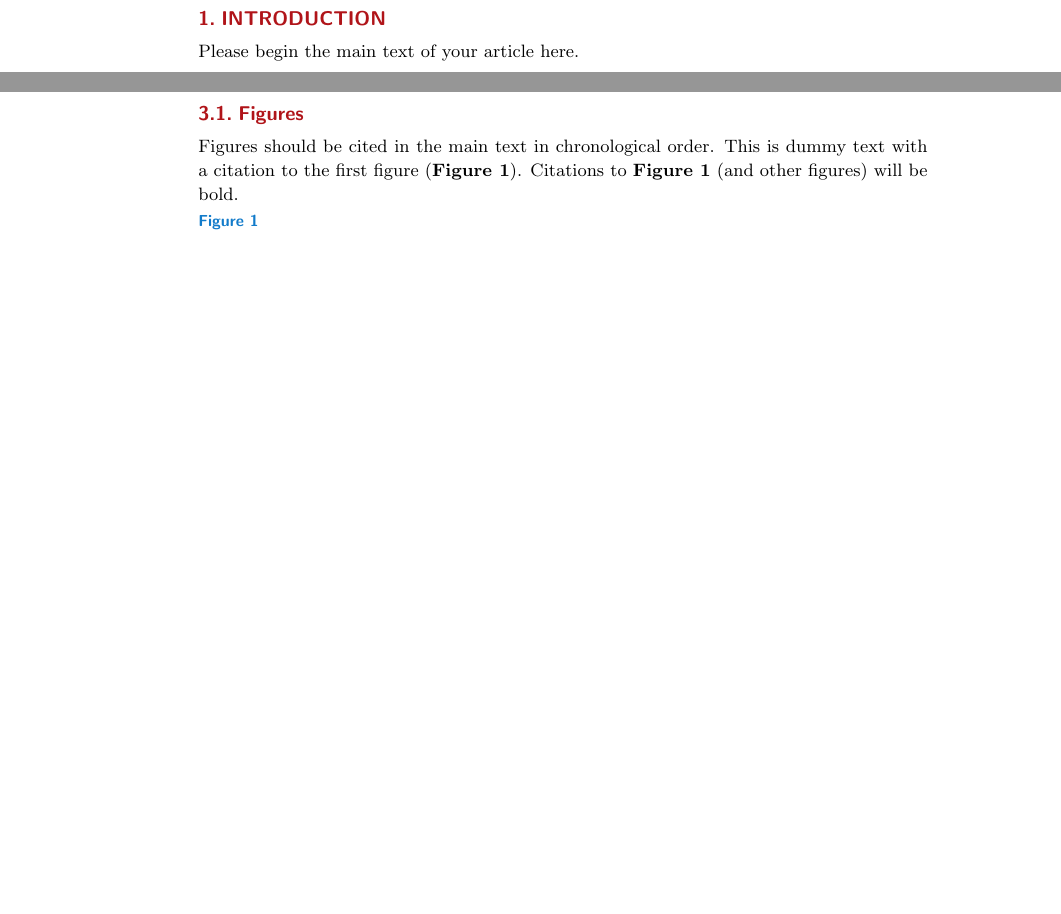
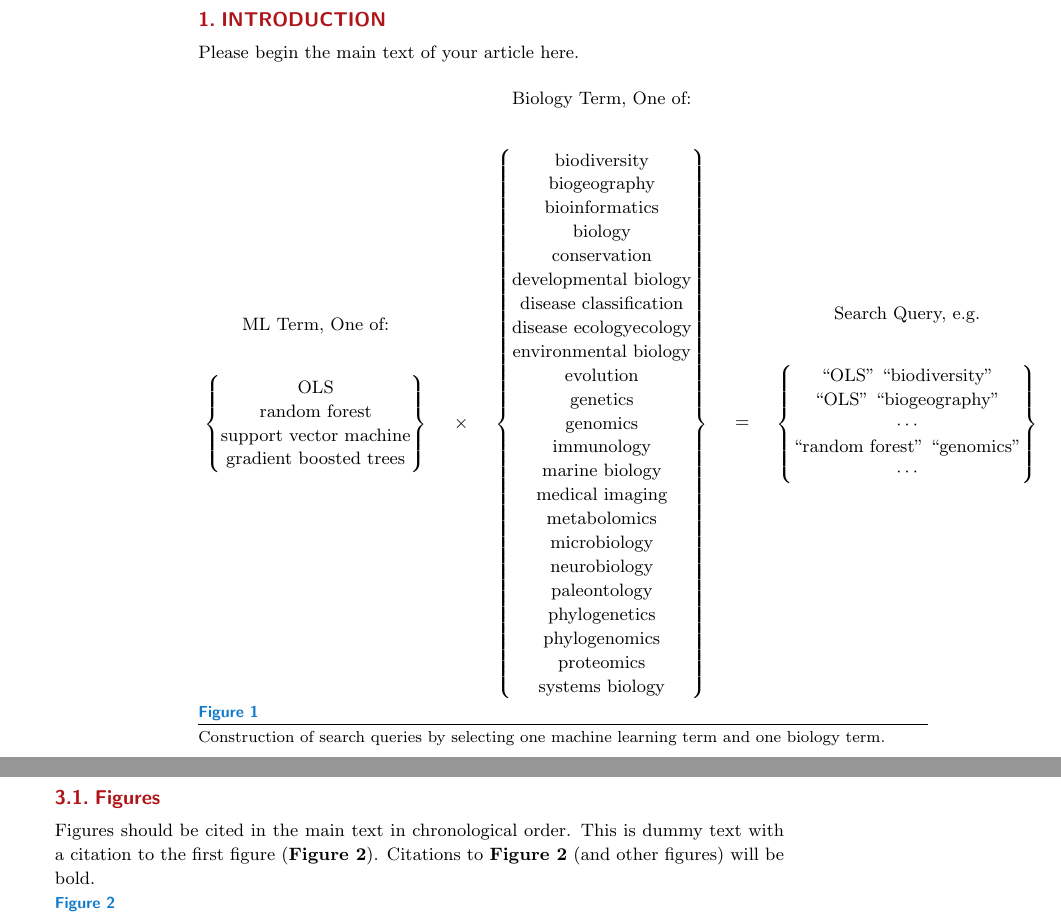
Before and after one commit to datadiversitylab/MLBioReview, a LaTeX document (ddl2024mlbio.tex): two parts of pages 2 and 12 of 14 before the commit and two parts of pages 2 and 13 of 14 after it, joined at a grey line, cut so that both start at the same text, the shorter picture padded with empty space. Compiled offline with pdfLaTeX.

Commit message:
Add figure to clarify search terms

```diff
--- a/ddl2024mlbio.tex
+++ b/ddl2024mlbio.tex
@@ -9,12 +9,13 @@
 % For tracking purposes => this is v1.0 - Apr. 2013
 
 \documentclass{ar-1col-S2O}
+\usepackage{amssymb}
+\usepackage{amsmath}
 \usepackage[ruled,procnumbered]{algorithm2e}%
 \usepackage[numbers]{natbib}
 \usepackage[nameinlink]{cleveref}
 \usepackage{listings}%
 \usepackage{url}
-\usepackage{amssymb}
 \setcounter{secnumdepth}{4}
 
 % Metadata Information
@@ -22,6 +23,12 @@
 \jvol{AA}
 \jyear{YYYY}
 \doi{10.1146/((please add article doi))}
+
+% tikz libs
+\usepackage{tikz} % fancy diagrams
+\usetikzlibrary{positioning}
+\usetikzlibrary{shapes,snakes}
+\usetikzlibrary{arrows.meta}
 
 % Change name of algorithm to "snippet"
 \SetAlgorithmName{Snippet}{snippet}{list of snippets}
@@ -73,6 +80,68 @@ keywords, separated by comma, no full stop, lowercase
 % Heading 1
 \section{INTRODUCTION}
 Please begin the main text of your article here.
+
+%%% Fig of search terms
+\begin{figure}[htb]
+\centering
+	\begin{tikzpicture}[node distance=2.5cm,auto]
+		\node[draw=none, anchor=north] (biot) {Biology Term, One of:};
+        \node[below=0.5cm of biot] (bio) {$\left\{ \begin{matrix}
+            \text{biodiversity} \\
+            \text{biogeography} \\
+            \text{bioinformatics} \\
+            \text{biology} \\
+            \text{conservation} \\
+            \text{developmental biology} \\
+            \text{disease classification} \\
+            \text{disease ecology}
+            \text{ecology} \\
+            \text{environmental biology} \\
+            \text{evolution} \\
+            \text{genetics} \\
+            \text{genomics} \\
+            \text{immunology} \\
+            \text{marine biology} \\
+            \text{medical imaging} \\
+            \text{metabolomics} \\
+            \text{microbiology} \\
+            \text{neurobiology} \\
+            \text{paleontology} \\
+            \text{phylogenetics} \\
+            \text{phylogenomics} \\
+            \text{proteomics} \\
+            \text{systems biology} \\
+        \end{matrix}\right\}$};
+        \node[left=0.25cm of bio] (cross) {$\mathbf{\times}$};
+        \node[left=0.25cm of cross] (ml) {$\left\{ \begin{matrix}
+            \text{OLS} \\
+            \text{random forest} \\
+            \text{support vector machine} \\
+            \text{gradient boosted trees}
+        \end{matrix}\right\}$};
+		\node[above=0.5 of ml] (mlt) {ML Term, One of:};
+        \node[right=0.25cm of bio] (equals) {$\mathbf{=}$};
+        \node[right=0.25cm of equals] (query) {$\left\{ \begin{matrix}
+            \text{``OLS'' ``biodiversity''} \\
+            \text{``OLS'' ``biogeography''} \\
+            \cdots \\
+            \text{``random forest'' ``genomics''} \\
+            \cdots \\
+        \end{matrix}\right\}$};
+		\node[above=0.5 of query] (queryt) {Search Query, e.g.};
+		%\node[draw, circle, minimum size=1.5cm, left=2cm of dummy] (x) {$P(x)$};
+		%\node[draw, circle, minimum size=1.5cm, right=2cm of dummy] (x2) {$P(x')$};
+		%\node[draw=none, below=0.5cm of dummy] (pmf2) {$A(x,x')q(x,x')$};
+%
+		%\draw[-{Latex[length=3mm]}] (x.north east) -- (x2.north west);
+		%\draw[{Latex[length=3mm]}-] (x.south east) -- (x2.south west);
+
+		%\node[draw=none, below=2cm of dummy] (db) {Detailed Balance: $A(x',x)q(x',x)P(x) = A(x,x')q(x,x')P(x')$};
+	\end{tikzpicture}
+    \caption{Construction of search queries by selecting one machine learning term and one biology term.}
+    \label{fig:search}
+\end{figure}
+
 
 
 \input{OLS.tex}
```
